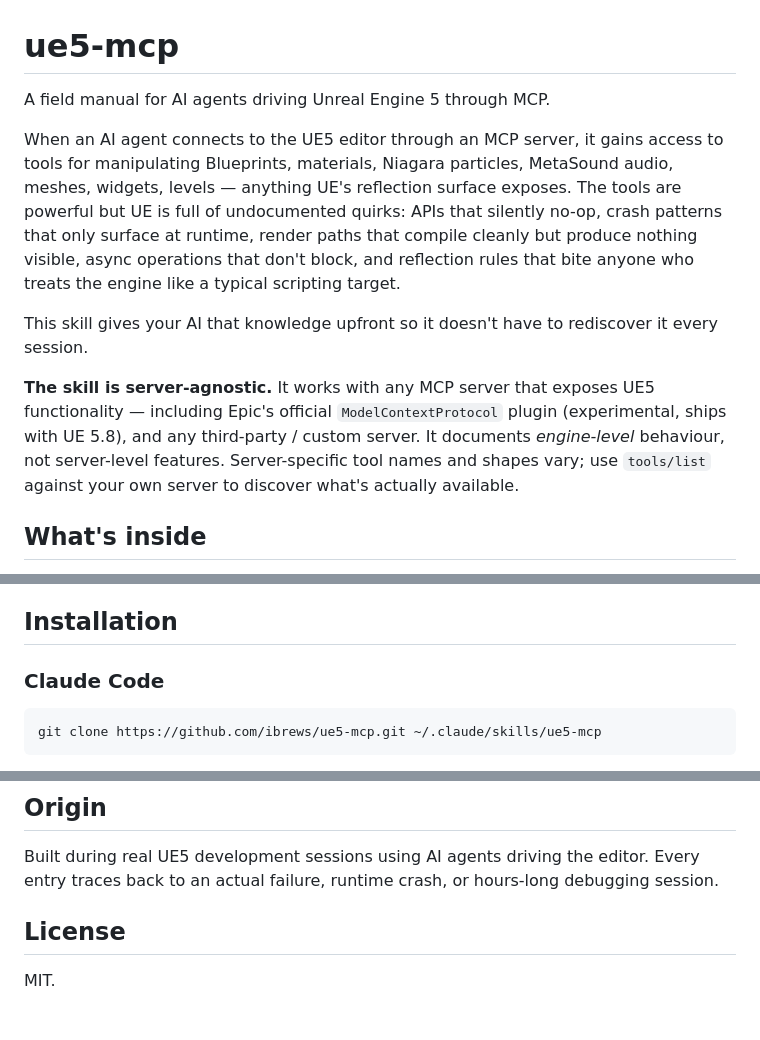
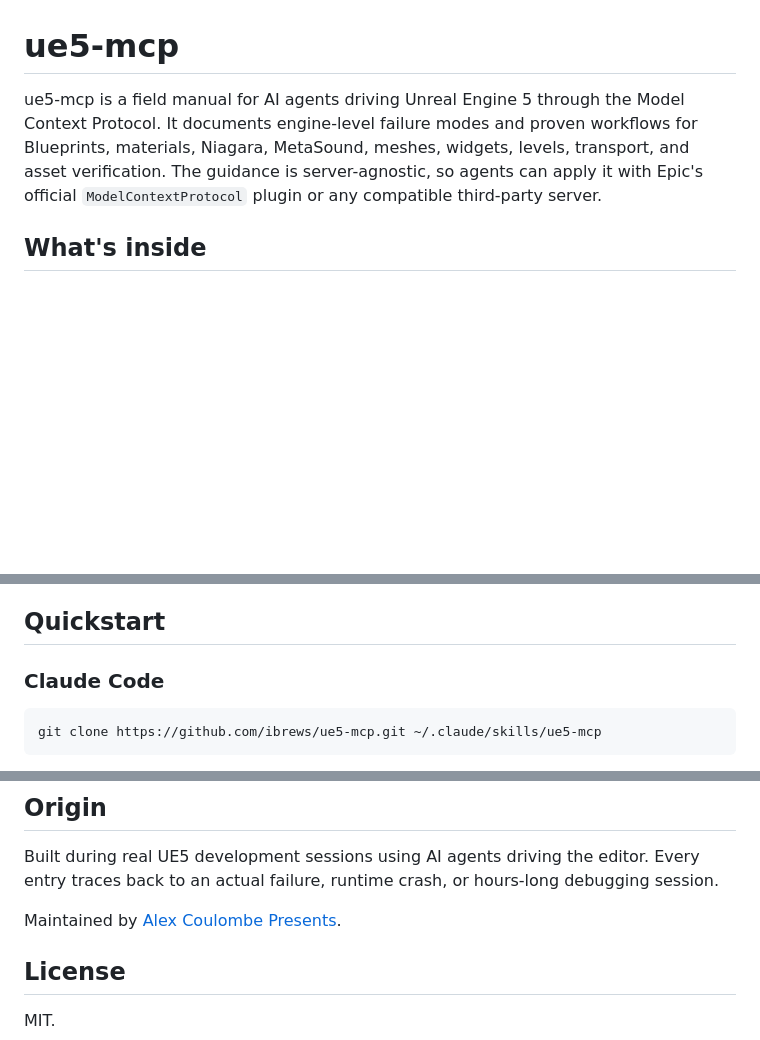
Before and after one commit to ibrews/ue5-mcp, a Markdown page: README.md, 3 parts joined by grey strips. Drawn GitHub-style; blank space fills up the shorter version.

Commit message:
docs: add compliant README quickstart

```diff
--- a/README.md
+++ b/README.md
@@ -1,12 +1,6 @@
 # ue5-mcp
 
-A field manual for AI agents driving Unreal Engine 5 through MCP.
-
-When an AI agent connects to the UE5 editor through an MCP server, it gains access to tools for manipulating Blueprints, materials, Niagara particles, MetaSound audio, meshes, widgets, levels — anything UE's reflection surface exposes. The tools are powerful but UE is full of undocumented quirks: APIs that silently no-op, crash patterns that only surface at runtime, render paths that compile cleanly but produce nothing visible, async operations that don't block, and reflection rules that bite anyone who treats the engine like a typical scripting target.
-
-This skill gives your AI that knowledge upfront so it doesn't have to rediscover it every session.
-
-**The skill is server-agnostic.** It works with any MCP server that exposes UE5 functionality — including Epic's official `ModelContextProtocol` plugin (experimental, ships with UE 5.8), and any third-party / custom server. It documents *engine-level* behaviour, not server-level features. Server-specific tool names and shapes vary; use `tools/list` against your own server to discover what's actually available.
+ue5-mcp is a field manual for AI agents driving Unreal Engine 5 through the Model Context Protocol. It documents engine-level failure modes and proven workflows for Blueprints, materials, Niagara, MetaSound, meshes, widgets, levels, transport, and asset verification. The guidance is server-agnostic, so agents can apply it with Epic's official `ModelContextProtocol` plugin or any compatible third-party server.
 
 ## What's inside
 
@@ -19,7 +13,7 @@ This skill gives your AI that knowledge upfront so it doesn't have to rediscover
 - **UE 5.7 vs 5.8 differences** — engine-level deltas that affect any agent
 - **Asset structure quick reference** — what fields appear in Blueprint, Niagara, Material, Level, Sequencer, and Widget Blueprint dumps
 
-## Installation
+## Quickstart
 
 ### Claude Code
 
@@ -92,6 +86,8 @@ PRs that add server-specific tool catalogues, recipes tied to a single MCP serve
 
 Built during real UE5 development sessions using AI agents driving the editor. Every entry traces back to an actual failure, runtime crash, or hours-long debugging session.
 
+Maintained by [Alex Coulombe Presents](https://github.com/ibrews).
+
 ## License
 
 MIT.
```
Also changed, not shown: other parts of README.md (+1 -1 lines).
